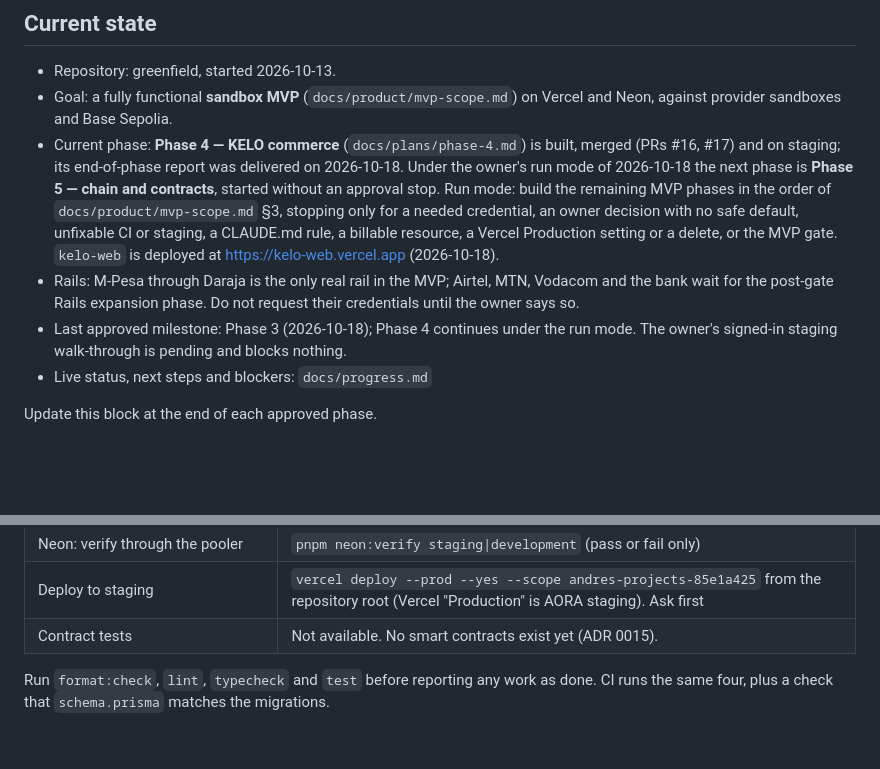
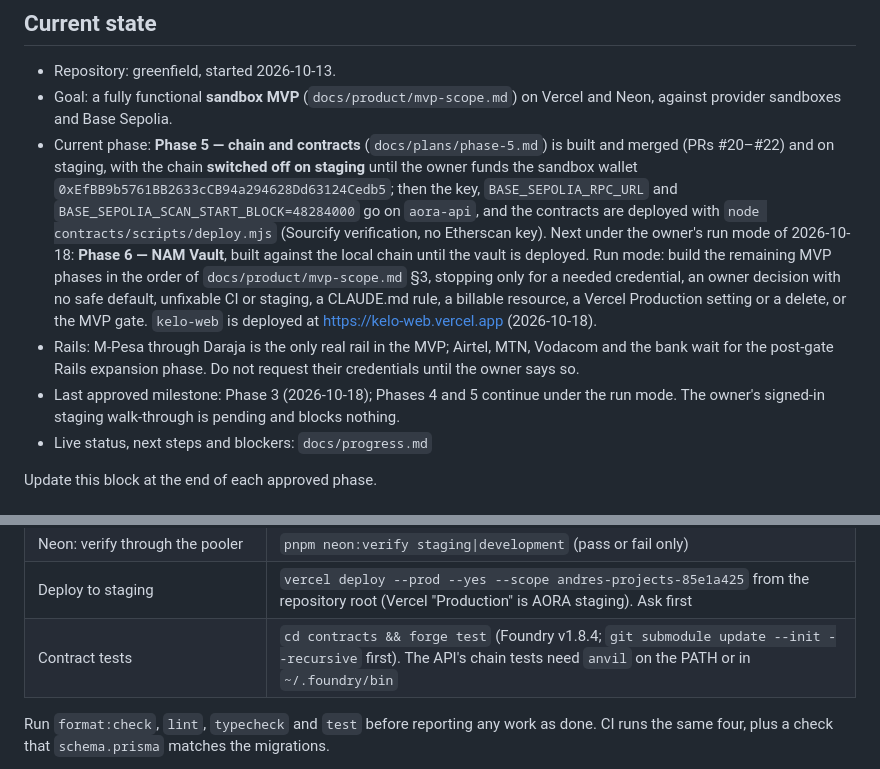
Before and after one commit to irakusaReo/Aora, a Markdown page: CLAUDE.md, 2 parts joined by grey strips. Drawn GitHub-style; blank space fills up the shorter version.

```diff
--- a/CLAUDE.md
+++ b/CLAUDE.md
@@ -35,9 +35,9 @@ If these documents conflict, the master brief wins. Record the conflict in `open
 
 - Repository: greenfield, started 2026-10-13.
 - Goal: a fully functional **sandbox MVP** (`docs/product/mvp-scope.md`) on Vercel and Neon, against provider sandboxes and Base Sepolia.
-- Current phase: **Phase 4 — KELO commerce** (`docs/plans/phase-4.md`) is built, merged (PRs #16, #17) and on staging; its end-of-phase report was delivered on 2026-10-18. Under the owner's run mode of 2026-10-18 the next phase is **Phase 5 — chain and contracts**, started without an approval stop. Run mode: build the remaining MVP phases in the order of `docs/product/mvp-scope.md` §3, stopping only for a needed credential, an owner decision with no safe default, unfixable CI or staging, a CLAUDE.md rule, a billable resource, a Vercel Production setting or a delete, or the MVP gate. `kelo-web` is deployed at https://kelo-web.vercel.app (2026-10-18).
+- Current phase: **Phase 5 — chain and contracts** (`docs/plans/phase-5.md`) is built and merged (PRs #20–#22) and on staging, with the chain **switched off on staging** until the owner funds the sandbox wallet `0xEfBB9b5761BB2633cCB94a294628Dd63124Cedb5`; then the key, `BASE_SEPOLIA_RPC_URL` and `BASE_SEPOLIA_SCAN_START_BLOCK=48284000` go on `aora-api`, and the contracts are deployed with `node contracts/scripts/deploy.mjs` (Sourcify verification, no Etherscan key). Next under the owner's run mode of 2026-10-18: **Phase 6 — NAM Vault**, built against the local chain until the vault is deployed. Run mode: build the remaining MVP phases in the order of `docs/product/mvp-scope.md` §3, stopping only for a needed credential, an owner decision with no safe default, unfixable CI or staging, a CLAUDE.md rule, a billable resource, a Vercel Production setting or a delete, or the MVP gate. `kelo-web` is deployed at https://kelo-web.vercel.app (2026-10-18).
 - Rails: M-Pesa through Daraja is the only real rail in the MVP; Airtel, MTN, Vodacom and the bank wait for the post-gate Rails expansion phase. Do not request their credentials until the owner says so.
-- Last approved milestone: Phase 3 (2026-10-18); Phase 4 continues under the run mode. The owner's signed-in staging walk-through is pending and blocks nothing.
+- Last approved milestone: Phase 3 (2026-10-18); Phases 4 and 5 continue under the run mode. The owner's signed-in staging walk-through is pending and blocks nothing.
 - Live status, next steps and blockers: `docs/progress.md`
 
 Update this block at the end of each approved phase.
@@ -170,7 +170,7 @@ Requires Node 24 (`nvm use`), pnpm through corepack (`corepack enable`), and Pos
 | Neon: migrate | `pnpm db:migrate:staging`, `pnpm db:migrate:development` (direct connection) |
 | Neon: verify through the pooler | `pnpm neon:verify staging\|development` (pass or fail only) |
 | Deploy to staging | `vercel deploy --prod --yes --scope andres-projects-85e1a425` from the repository root (Vercel "Production" is AORA staging). Ask first |
-| Contract tests | Not available. No smart contracts exist yet (ADR 0015). |
+| Contract tests | `cd contracts && forge test` (Foundry v1.8.4; `git submodule update --init --recursive` first). The API's chain tests need `anvil` on the PATH or in `~/.foundry/bin` |
 
 Run `format:check`, `lint`, `typecheck` and `test` before reporting any work as done. CI runs the same four, plus a check that `schema.prisma` matches the migrations.
 
```
Also changed, not shown: docs/progress.md (+5 -3 lines).
